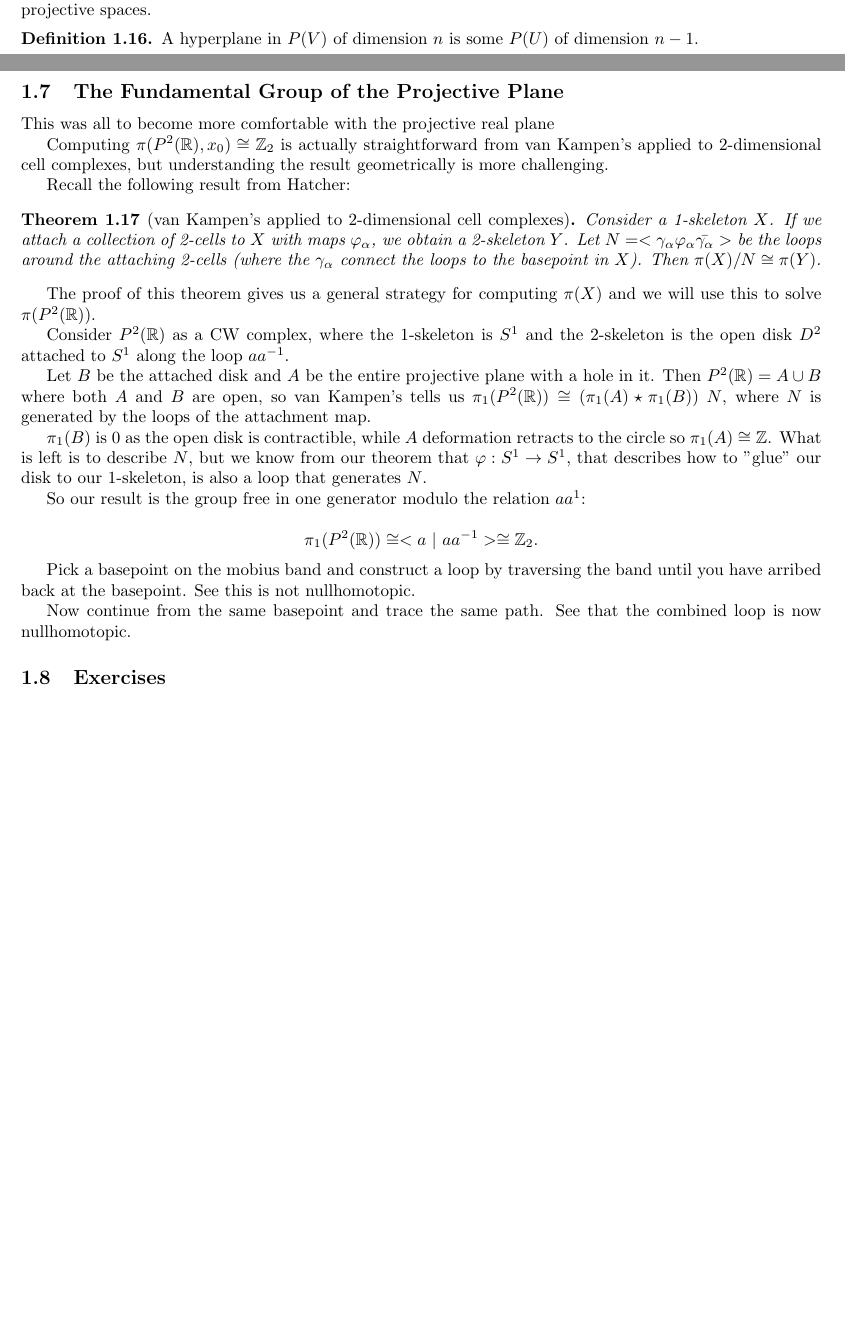
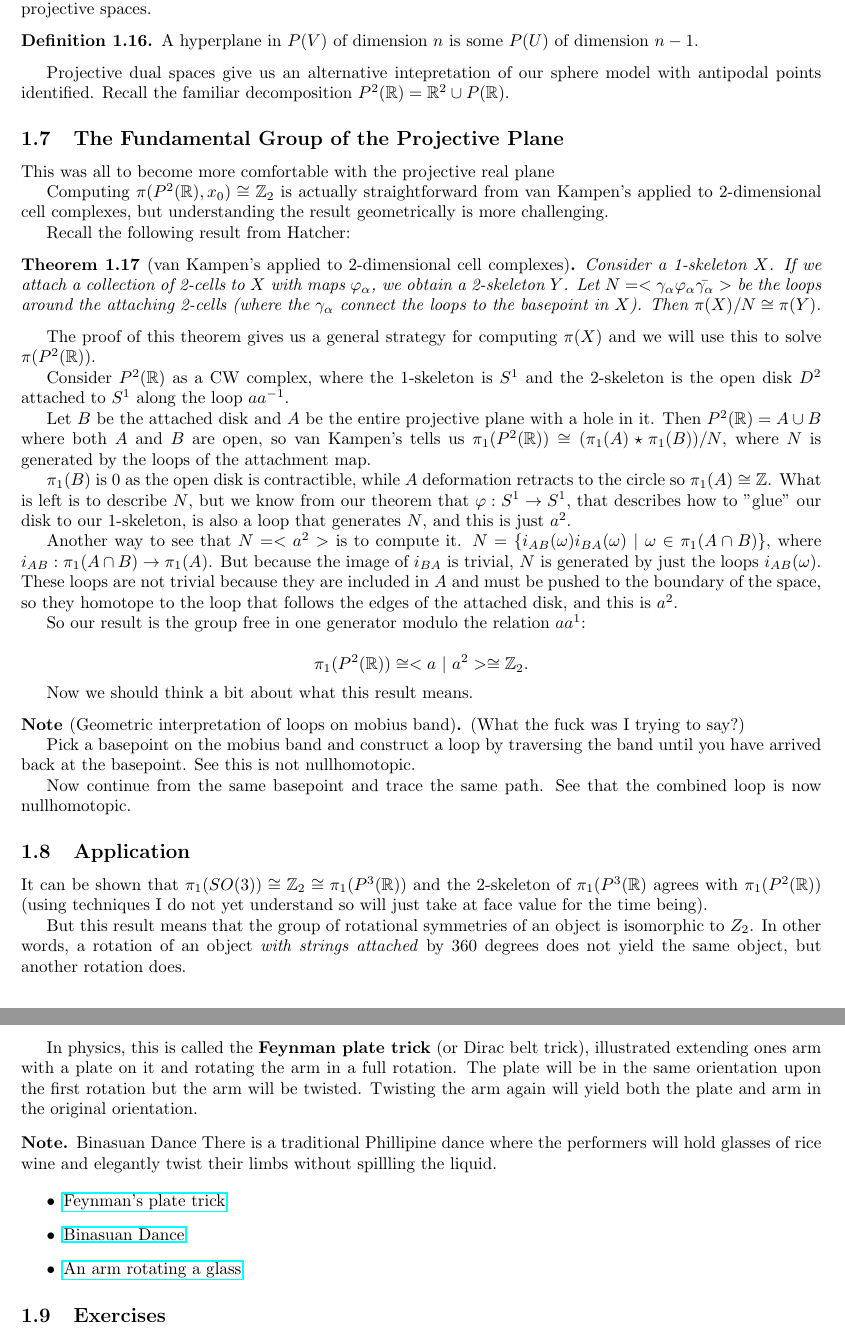
Before and after one commit to kennyworkman/hatcher, a LaTeX document (projective_geometry/projective_geometry.tex): two parts of pages 4 and 5 of 7 before the commit and two parts of pages 5 and 6 of 7 after it, joined at a grey line, cut so that both start at the same text, the shorter picture padded with empty space. Compiled offline with pdfLaTeX.

Commit message:
Applications; More on the Fundamental group of projective plane

```diff
--- a/projective_geometry/projective_geometry.tex
+++ b/projective_geometry/projective_geometry.tex
@@ -348,6 +345,11 @@ not possible in the non projective spaces.
 	A hyperplane in $P(V)$ of dimension $n$ is some $P(U)$ of dimension $n-1$.
 \end{definition}
 
+Projective dual spaces give us an alternative intepretation of our sphere model
+with antipodal points identified. Recall the familiar decomposition $P^2(\R) =
+\R^2 \cup P(\R)$.
+
+
 \subsection{The Fundamental Group of the Projective Plane}
 
 This was all to become more comfortable with the projective real plane
@@ -374,37 +376,74 @@ Consider $P^2(\R)$ as a CW complex, where the 1-skeleton is $S^1$ and the
 
 Let $B$ be the attached disk and $A$ be the entire projective plane with a hole in
 it. Then $P^2(\R) = A \cup B$ where both $A$ and $B$ are open, so van Kampen's
-tells us $\pi_1(P^2(\R)) \cong (\pi_1(A) \star \pi_1(B)) \ N$, where $N$ is
+tells us $\pi_1(P^2(\R)) \cong (\pi_1(A) \star \pi_1(B)) / N$, where $N$ is
 generated by the loops of the attachment map.
 
 $\pi_1(B)$ is 0 as the open disk is contractible, while $A$ deformation
 retracts to the circle so $\pi_1(A) \cong \Z$. What is left is to describe $N$,
 but we know from our theorem that $\varphi: S^1 \to S^1$, that describes how to "glue" our disk to
-our 1-skeleton, is also a loop that generates $N$.
+our 1-skeleton, is also a loop that generates $N$, and this is just $a^2$.
+
+Another way to see that $N = < a^2 >$ is to compute it.
+$N = \{ i_{AB}(\omega)i_{BA}(\omega) ~|~ \omega \in \pi_1(A \cap B) \}$, where
+$i_{AB}: \pi_1(A \cap B) \to \pi_1(A)$. But because the image of $i_{BA}$ is
+trivial, $N$ is generated by just the loops $i_{AB}(\omega)$. These loops are
+not trivial because they are included in $A$ and must be pushed to the boundary
+of the space, so they homotope to the loop that follows the edges of the
+attached disk, and this is $a^2$.
+
+% I have found this to be useful.
+% https://math.stackexchange.com/questions/386805/need-help-understanding-statement-of-van-kampens-theorem-and-using-it-to-comput
 
 % TODO: difference between \pi A and \pi A \cap B - why is A just Z but A \cap
 % B must respect the orientation of gluing
 
 So our result is the group free in one generator modulo the relation $aa^1$:
 
-\[\pi_1(P^2(\R)) \cong < a ~|~ aa^{-1} > \cong \Z_2.\]
+\[\pi_1(P^2(\R)) \cong < a ~|~ a^2 > \cong \Z_2.\]
 
+Now we should think a bit about what this result means.
 
-% Thinking of loops on a mobius band
+\begin{note}[Geometric interpretation of loops on mobius band]
+
+(What the fuck was I trying to say?)
 
 Pick a basepoint on the mobius band and construct a loop by traversing the band
-until you have arribed back at the basepoint. See this is not nullhomotopic.
+until you have arrived back at the basepoint. See this is not nullhomotopic.
 
 Now continue from the same basepoint and trace the same path. See that the
 combined loop is now nullhomotopic.
 
-% Undestanding two-skeleton argument from hatcher
+%% https://groupoids.org.uk/popmath/cpm/sculpture/movies/mobius100.mp4
 
-% Small connection to Spinors. Two
-% https://en.wikipedia.org/wiki/Plate_trick
+\end{note}
 
-%% https://groupoids.org.uk/popmath/cpm/sculpture/movies/mobius100.mp4
-%% https://www.youtube.com/watch?v=mOO_IQznZCQ
+\subsection{Application}
+
+It can be shown that $\pi_1(SO(3)) \cong \Z_2 \cong \pi_1(P^3(\R))$ and the
+2-skeleton of $\pi_1(P^3(\R)$ agrees with $\pi_1(P^2(\R))$ (using techniques I
+do not yet understand so will just take at face value for the time being).
+
+But this result means that the group of rotational symmetries of an object is
+isomorphic to $Z_2$. In other words, a rotation of an object \textit{with
+strings attached} by 360 degrees does not yield the same object, but another rotation does.
+
+In physics, this is called the \textbf{Feynman plate trick} (or Dirac belt trick), illustrated extending ones
+arm with a plate on it and rotating the arm in a full rotation. The plate will
+be in the same orientation upon the first rotation but the arm will be twisted.
+Twisting the arm again will yield both the plate and arm in the original
+orientation.
+
+\begin{note}{Binasuan Dance}
+	There is a traditional Phillipine dance where the performers will hold glasses
+of rice wine and elegantly twist their limbs without spillling the liquid.
+\end{note}
+
+\begin{itemize}
+	\item{\href{https://en.wikipedia.org/wiki/Plate_trick}{Feynman's plate trick}}
+	\item{\href{https://www.youtube.com/watch?v=mOO_IQznZCQ}{Binasuan Dance}}
+	\item{\href{https://www.youtube.com/watch?v=fTlbVLGBm3Q}{An arm rotating a glass}}
+\end{itemize}
 
 \subsection{Exercises}
 
```
Also changed, not shown: projective_geometry/projective_geometry.pdf, projective_geometry/projective_geometry.tex (7 more changed lines), 6 other files.
